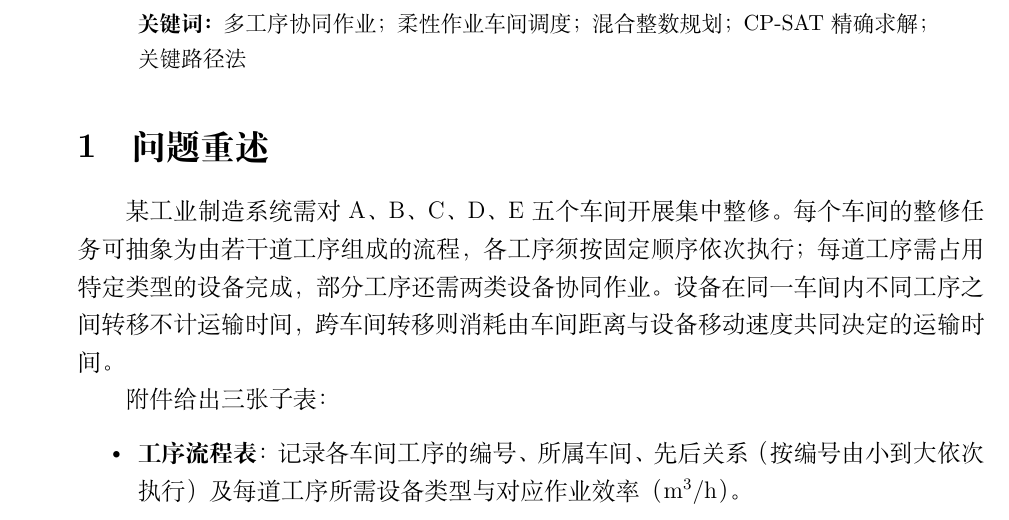
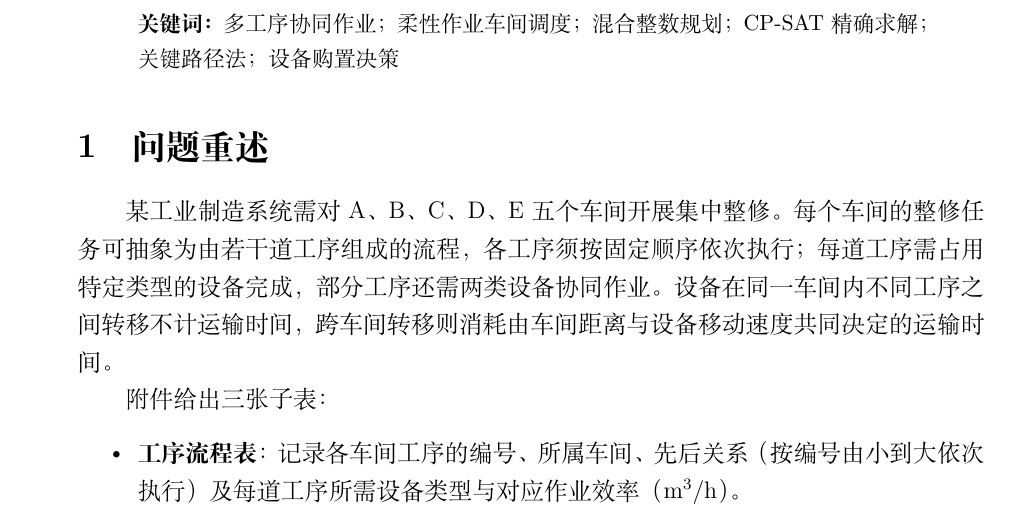
Before and after one commit to lhdlw/multi-procedure-collaborative-scheduling-problem, a LaTeX paper (B题_多工序协同作业_论文.tex): part of page 2 of 31, cut so that both start at the same text. Compiled offline with XeLaTeX.

Commit message:
摘要：关键词补充「设备购置决策」

```diff
--- a/B题_多工序协同作业_论文.tex
+++ b/B题_多工序协同作业_论文.tex
@@ -64,7 +64,7 @@
 此外，本文对每一问均给出严格下界并证明全局最优性，配合独立启发式算法的交叉验证与脱离求解器的可行性复核，验证了模型与求解结果的可靠性。
 
 \medskip
-\noindent\textbf{关键词：}多工序协同作业；柔性作业车间调度；混合整数规划；CP-SAT 精确求解；关键路径法
+\noindent\textbf{关键词：}多工序协同作业；柔性作业车间调度；混合整数规划；CP-SAT 精确求解；关键路径法；设备购置决策
 \end{abstract}
 
 \section{问题重述}
```
